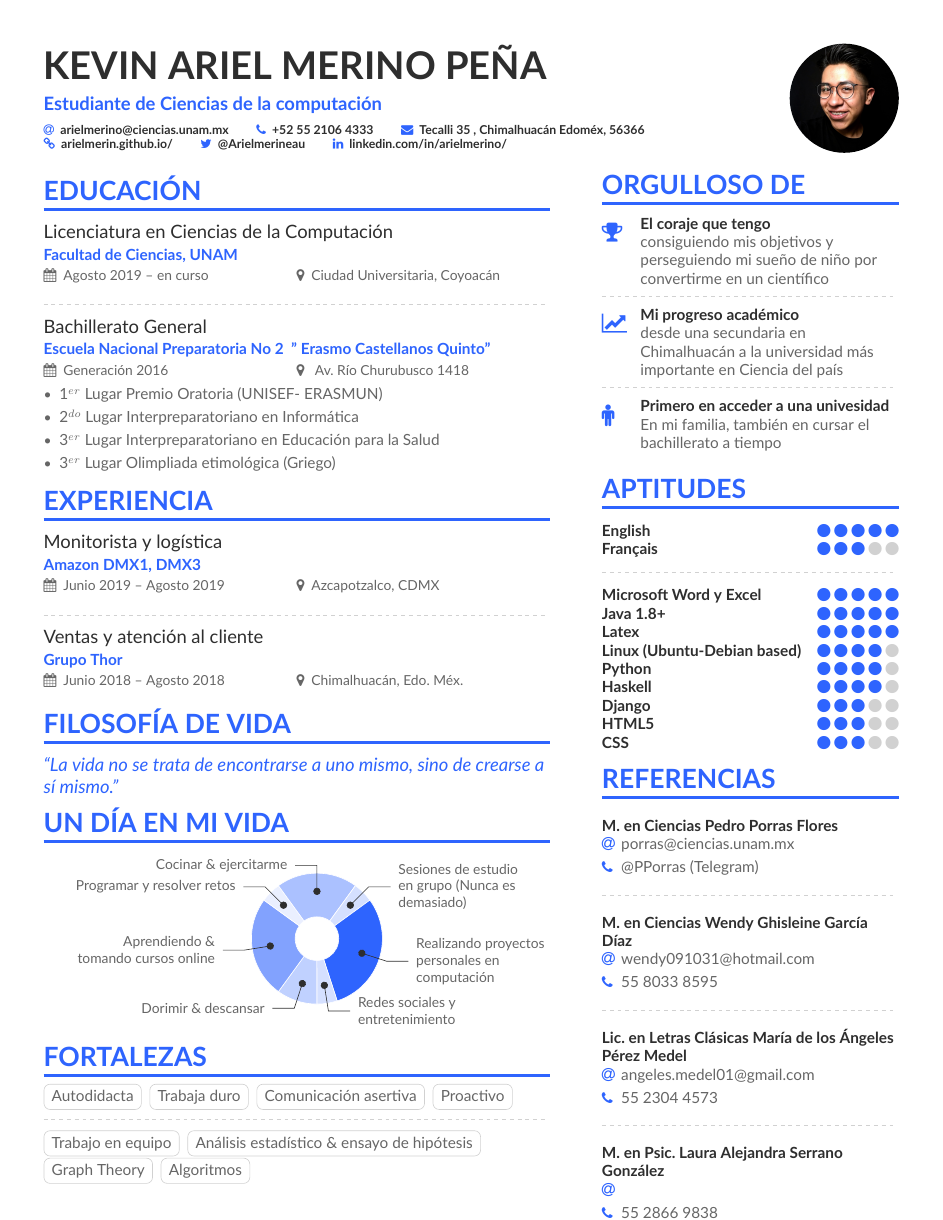
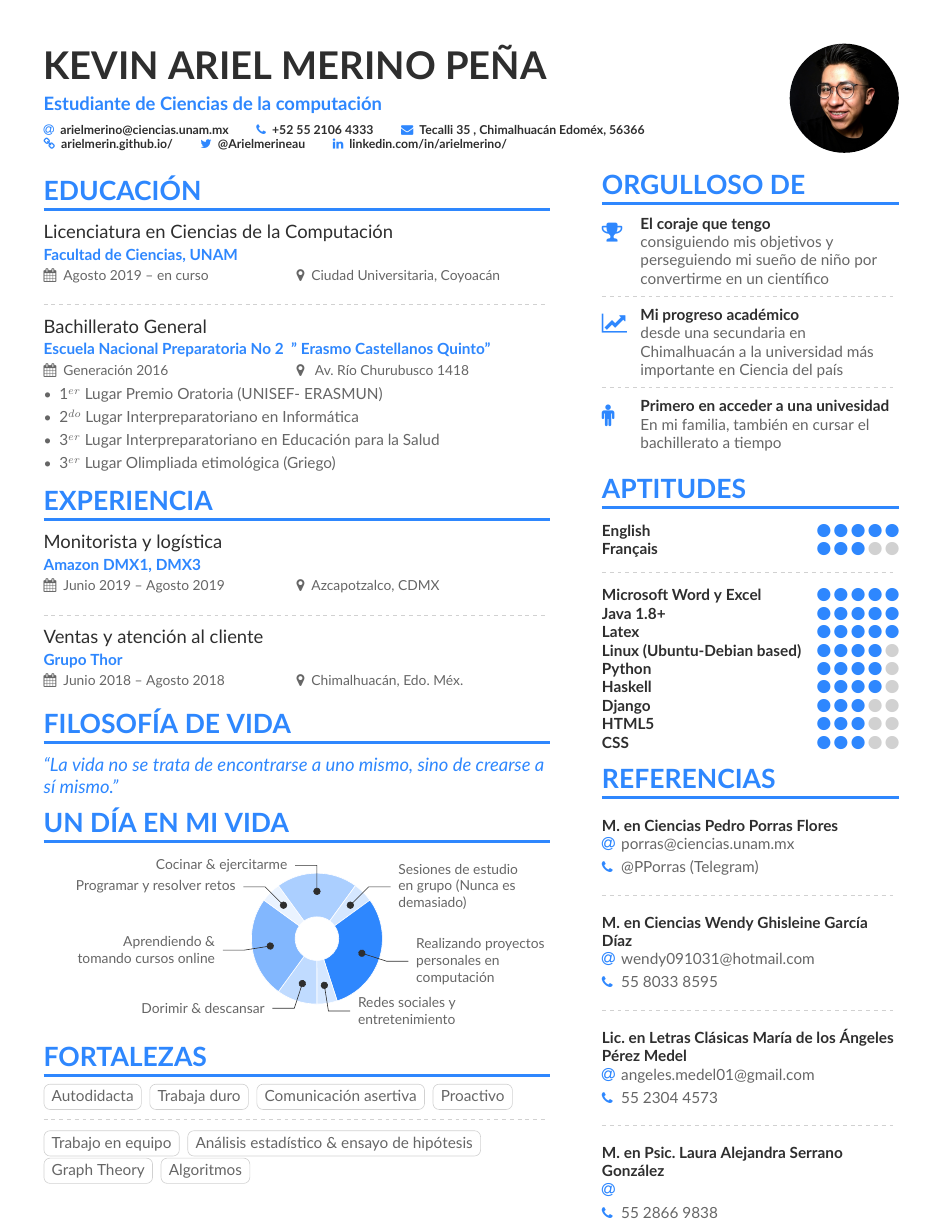
Before and after one commit to arielmerinos/resume, a LaTeX CV (Spanish/main.tex): the whole page. Compiled offline with XeLaTeX.

Commit message:
this is the new version, provisional to try frontend masters

```diff
--- a/Spanish/main.tex
+++ b/Spanish/main.tex
@@ -26,10 +26,10 @@
 \usepackage[default]{lato}
 
 % If using xelatex or lualatex:
-% \setmainfont{Lato}
+% \setmainfont{Lato} #2e87fe
 
 % Change the colours if you want to
-\definecolor{VividPurple}{HTML}{2E64FE}
+\definecolor{VividPurple}{HTML}{2E87FE}
 \definecolor{SlateGrey}{HTML}{2E2E2E}
 \definecolor{LightGrey}{HTML}{666666}
 \colorlet{heading}{VividPurple}
```
Also changed, not shown: Spanish/main.pdf.
